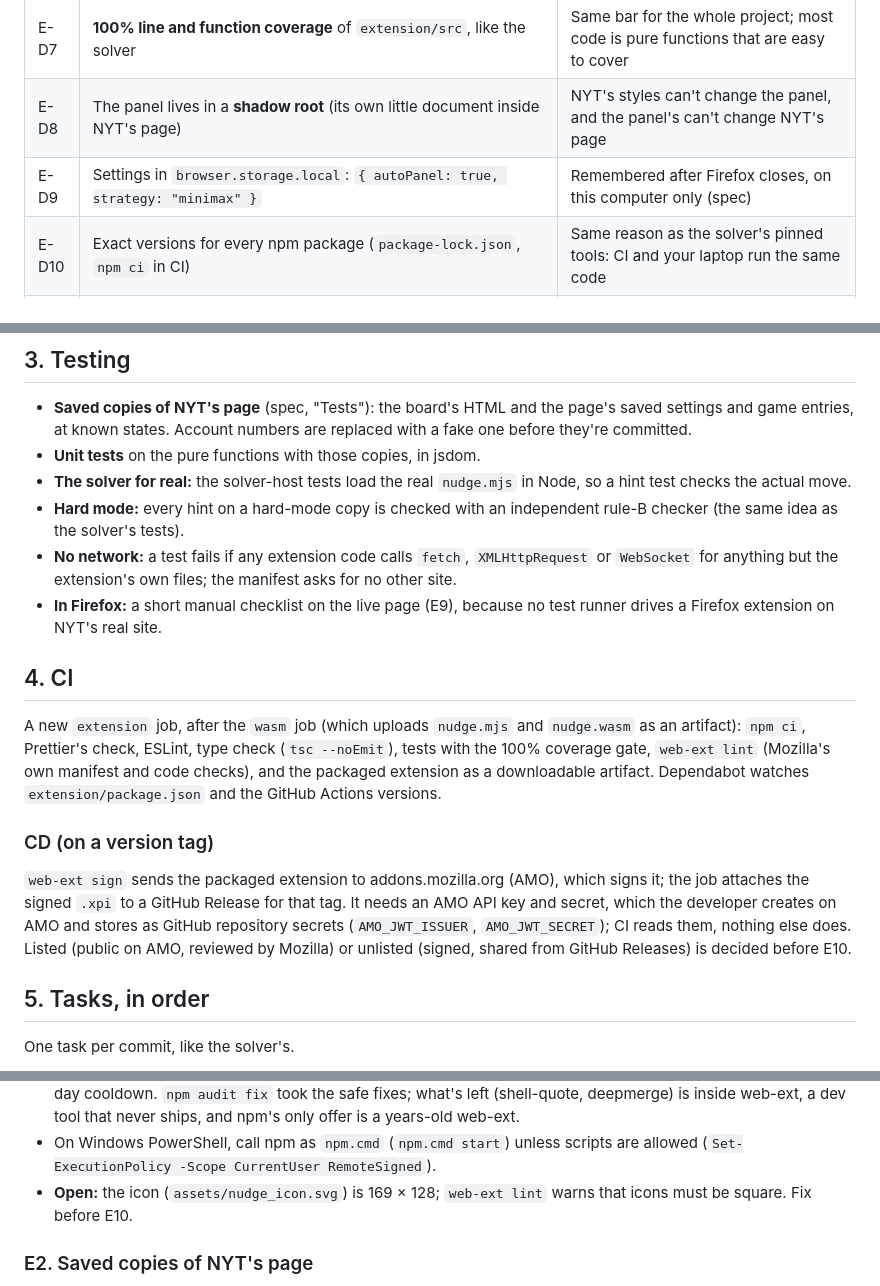
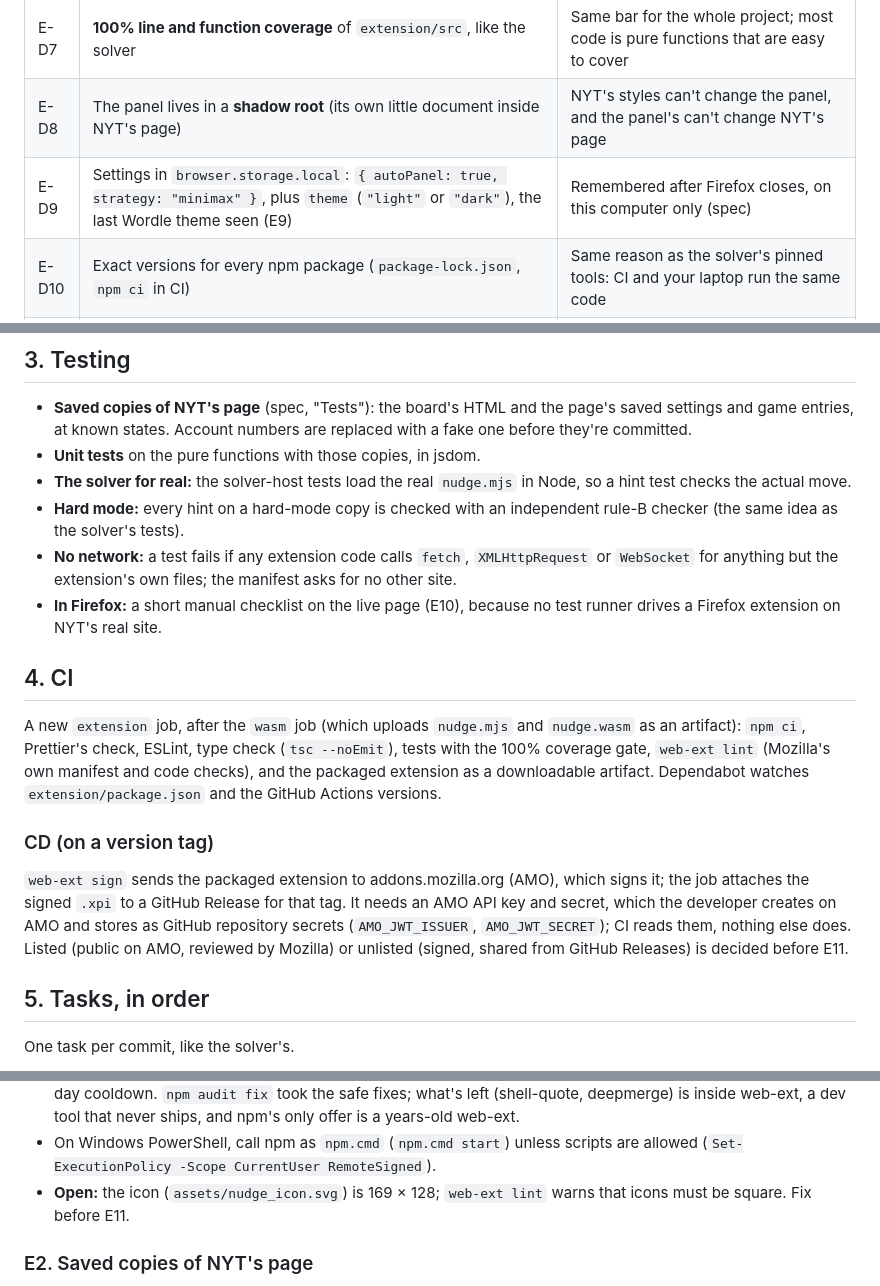
Before and after one commit to notpandiafox/nudge, a Markdown page: docs/extension/plan.md, 3 parts joined by grey strips. Rendered like a GitHub page.

```diff
--- a/docs/extension/plan.md
+++ b/docs/extension/plan.md
@@ -18,7 +18,7 @@
 | E-D6 | Tests with **Vitest** + **jsdom** (a DOM in Node), on saved copies of NYT's page; the real `nudge.mjs` in Node for the solver tests | Vitest runs TypeScript directly; jsdom reads the saved copies like a browser would |
 | E-D7 | **100% line and function coverage** of `extension/src`, like the solver | Same bar for the whole project; most code is pure functions that are easy to cover |
 | E-D8 | The panel lives in a **shadow root** (its own little document inside NYT's page) | NYT's styles can't change the panel, and the panel's can't change NYT's page |
-| E-D9 | Settings in `browser.storage.local`: `{ autoPanel: true, strategy: "minimax" }` | Remembered after Firefox closes, on this computer only (spec) |
+| E-D9 | Settings in `browser.storage.local`: `{ autoPanel: true, strategy: "minimax" }`, plus `theme` (`"light"` or `"dark"`), the last Wordle theme seen (E9) | Remembered after Firefox closes, on this computer only (spec) |
 | E-D10 | Exact versions for every npm package (`package-lock.json`, `npm ci` in CI) | Same reason as the solver's pinned tools: CI and your laptop run the same code |
 | E-D11 | **CI/CD:** CI on every push (below); on a version tag (`v1.0.0`), CI also builds, gets Mozilla to sign the extension, and attaches the signed `.xpi` to a GitHub Release | Firefox installs only signed extensions permanently; a tag is the one manual step |
 | E-D12 | **Tooling:** web-ext (run Firefox with the extension, `web-ext lint`, packaging and signing), ESLint with typescript-eslint, Prettier, a pre-commit hook (simple-git-hooks running `extension/scripts/pre-commit.mjs`: Prettier and ESLint on the changed extension files, clang-format on the changed C++ files), `@types/firefox-webext-browser`, and Dependabot for version updates. Not Playwright (it can't easily load extensions in Firefox) and not happy-dom (jsdom does that job) | The TypeScript side gets the same checks as the C++ side (clang-format, clang-tidy); the hook catches formatting before CI does, like the stray space in `ranking.hpp`. A small script instead of lint-staged, because lint-staged sees only the files under `extension/`, and that space was in `solver/` |
@@ -104,7 +106,7 @@ answer, with no browser at all. Only `main.ts` touches the live page.
 - **No network:** a test fails if any extension code calls `fetch`,
   `XMLHttpRequest` or `WebSocket` for anything but the extension's own files;
   the manifest asks for no other site.
-- **In Firefox:** a short manual checklist on the live page (E9), because no
+- **In Firefox:** a short manual checklist on the live page (E10), because no
   test runner drives a Firefox extension on NYT's real site.
 
 ## 4. CI
@@ -123,7 +125,7 @@ signs it; the job attaches the signed `.xpi` to a GitHub Release for that tag.
 It needs an AMO API key and secret, which the developer creates on AMO and
 stores as GitHub repository secrets (`AMO_JWT_ISSUER`, `AMO_JWT_SECRET`); CI
 reads them, nothing else does. Listed (public on AMO, reviewed by Mozilla) or
-unlisted (signed, shared from GitHub Releases) is decided before E10.
+unlisted (signed, shared from GitHub Releases) is decided before E11.
 
 ## 5. Tasks, in order
 
@@ -169,7 +171,7 @@ puzzle piece).
 - On Windows PowerShell, call npm as `npm.cmd` (`npm.cmd start`) unless
   scripts are allowed (`Set-ExecutionPolicy -Scope CurrentUser RemoteSigned`).
 - **Open:** the icon (`assets/nudge_icon.svg`) is 169 × 128; `web-ext lint`
-  warns that icons must be square. Fix before E10.
+  warns that icons must be square. Fix before E11.
 
 ### E2. Saved copies of NYT's page
 - A small recorder (grown from the spike) that saves the board's HTML and
```
Also changed, not shown: other parts of docs/extension/plan.md (+31 -6 lines), docs/extension/spec.md (+26 -0 lines).
